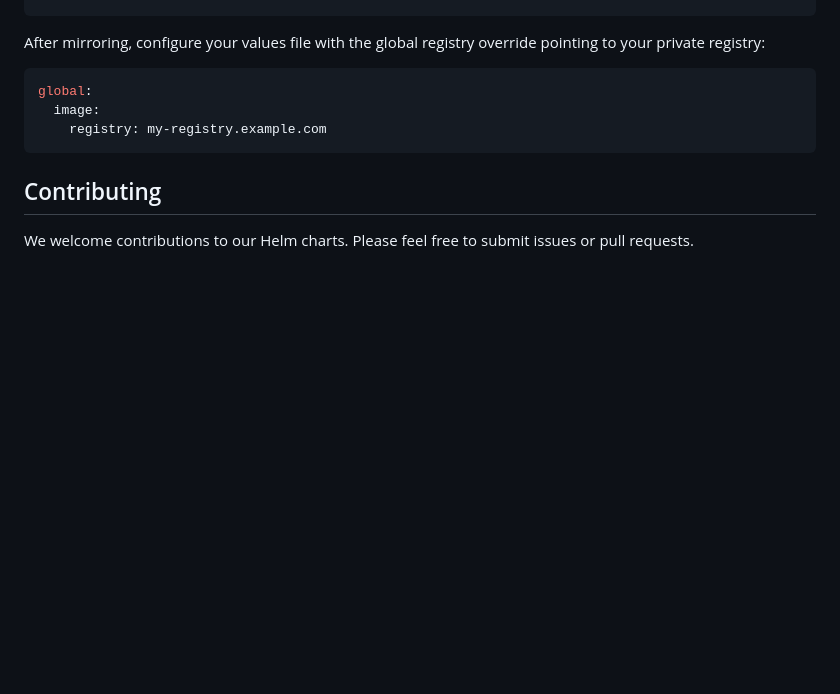
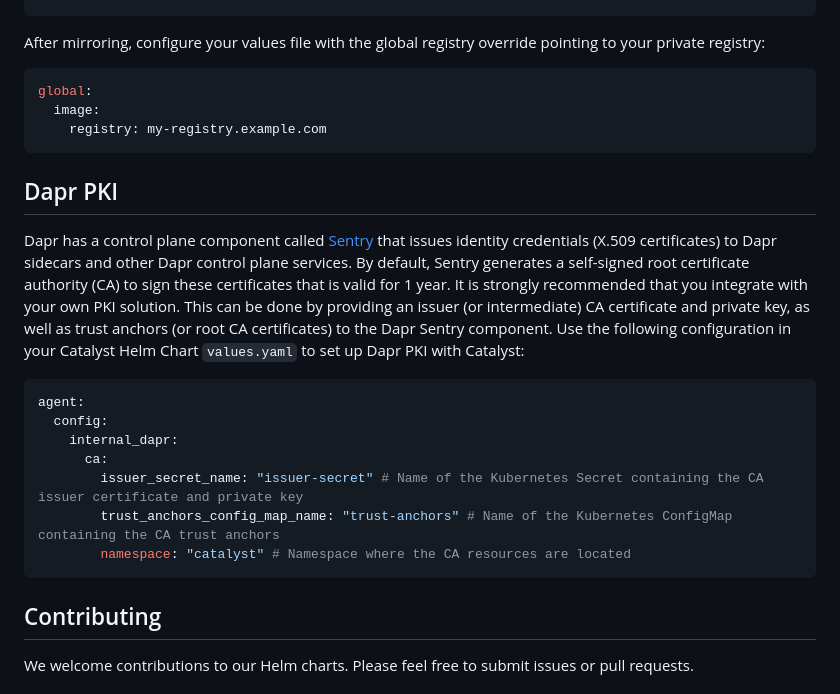
Before and after one commit to diagridio/charts, a Markdown page: README.md, the part around the change. Drawn GitHub-style; blank space fills up the shorter version.

Commit message:
Add PKI docs
Signed-off-by: Joni Collinge <jonathancollinge@live.com>

````diff
--- a/README.md
+++ b/README.md
@@ -98,6 +98,20 @@ global:
     registry: my-registry.example.com
 ```
 
+## Dapr PKI
+
+Dapr has a control plane component called [Sentry](https://docs.dapr.io/concepts/dapr-services/sentry/) that issues identity credentials (X.509 certificates) to Dapr sidecars and other Dapr control plane services. By default, Sentry generates a self-signed root certificate authority (CA) to sign these certificates that is valid for 1 year. It is strongly recommended that you integrate with your own PKI solution. This can be done by providing an issuer (or intermediate) CA certificate and private key, as well as trust anchors (or root CA certificates) to the Dapr Sentry component. Use the following configuration in your Catalyst Helm Chart `values.yaml` to set up Dapr PKI with Catalyst:
+
+```yaml
+agent:
+  config:
+    internal_dapr:
+      ca:
+        issuer_secret_name: "issuer-secret" # Name of the Kubernetes Secret containing the CA issuer certificate and private key
+        trust_anchors_config_map_name: "trust-anchors" # Name of the Kubernetes ConfigMap containing the CA trust anchors
+        namespace: "catalyst" # Namespace where the CA resources are located
+```
+
 ## Contributing
 
 We welcome contributions to our Helm charts. Please feel free to submit issues or pull requests.
````
